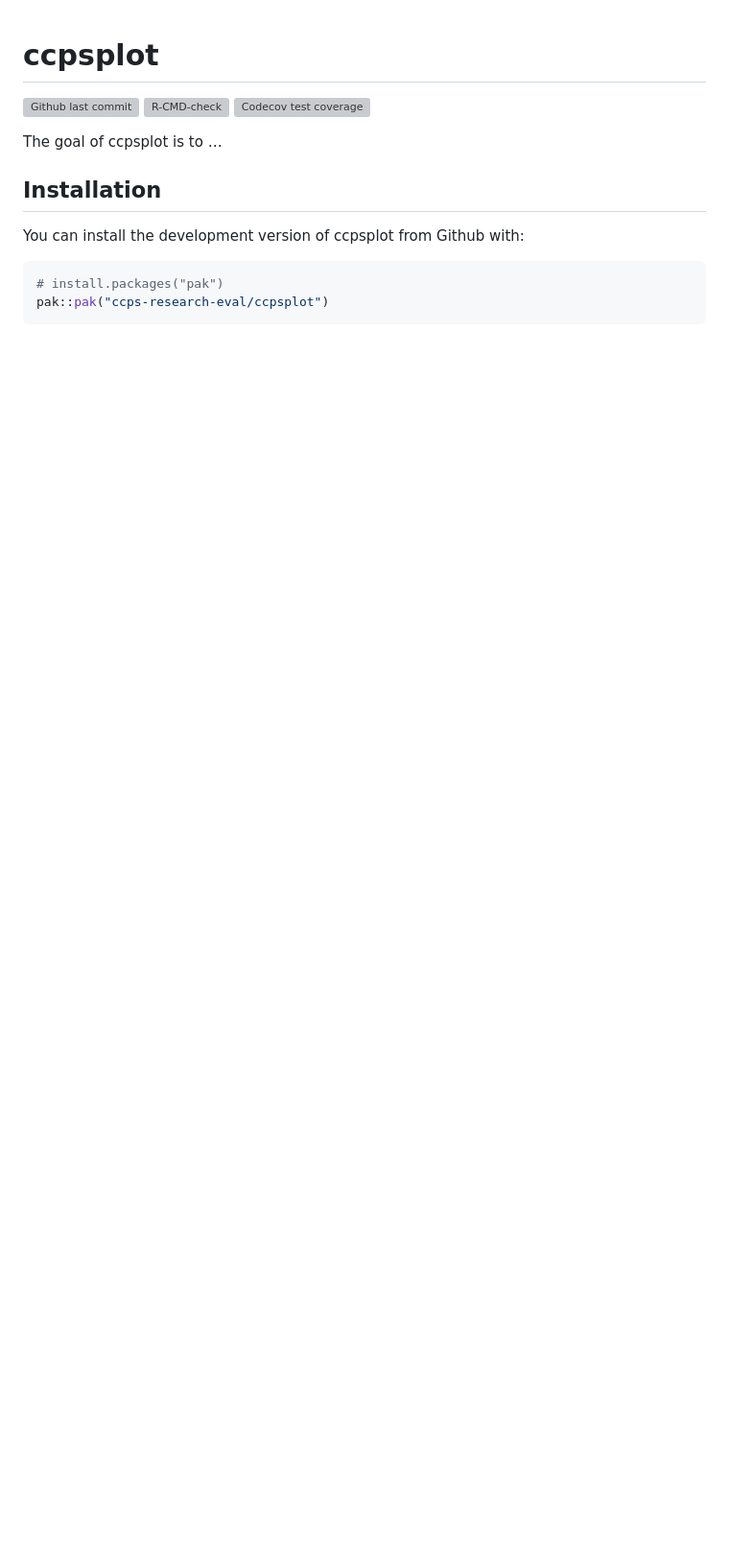
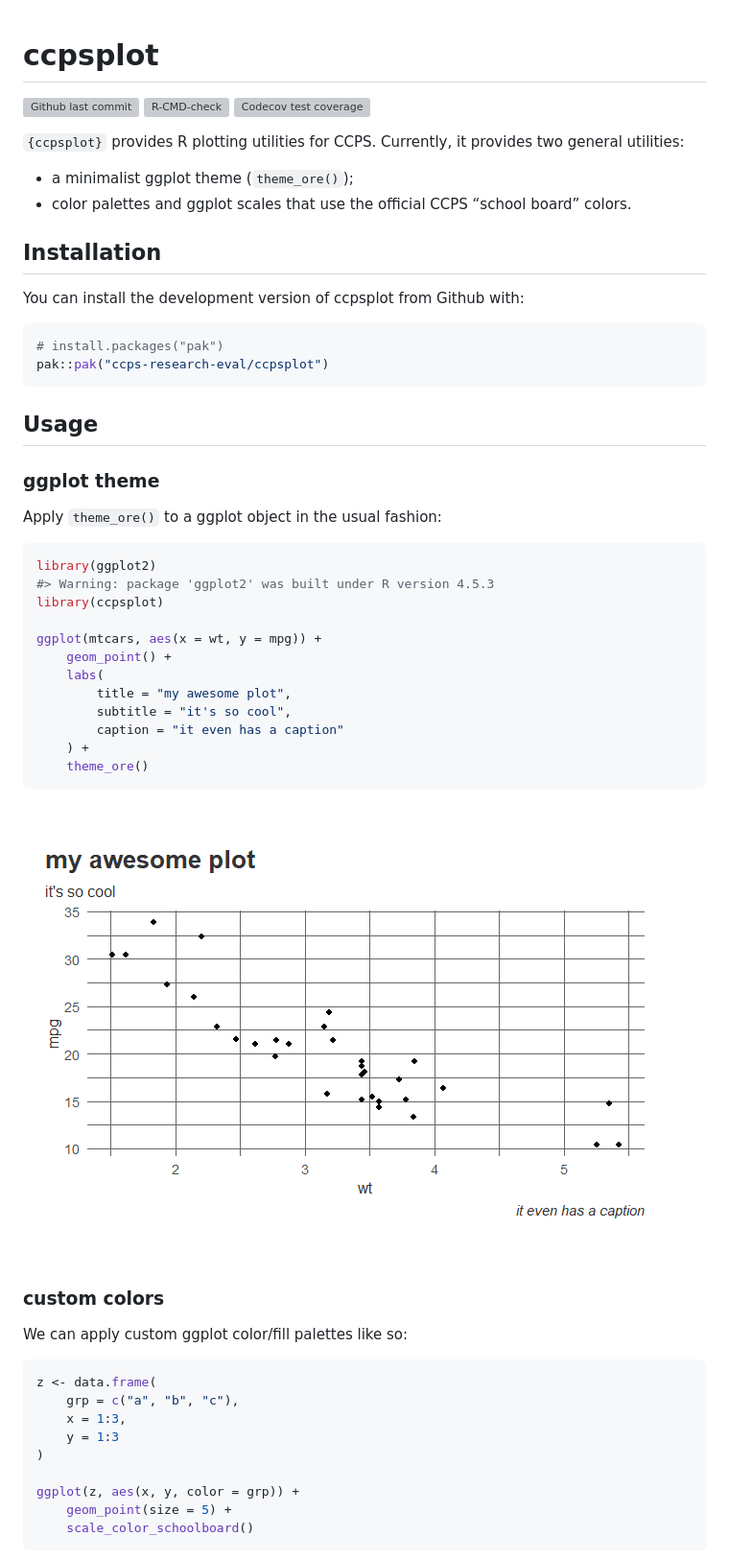
Before and after one commit to ccps-research-eval/ccpsplot, a Markdown page: README.md, the part around one of its changes. Shown at 96% size. Drawn GitHub-style; pictures changed too: man/figures/README-unnamed-chunk-2-1.png (added); blank space fills up the shorter version; grey boxes are pictures that could not be loaded.

````diff
--- a/README.md
+++ b/README.md
@@ -13,7 +13,12 @@ commit](https://img.shields.io/github/last-commit/ccps-research-eval/ccpsplot)
 coverage](https://codecov.io/gh/ccps-research-eval/ccpsplot/graph/badge.svg)](https://app.codecov.io/gh/ccps-research-eval/ccpsplot)
 <!-- badges: end -->
 
-The goal of ccpsplot is to …
+`{ccpsplot}` provides R plotting utilities for CCPS. Currently, it
+provides two general utilities:
+
+- a minimalist ggplot theme (`theme_ore()`);
+- color palettes and ggplot scales that use the official CCPS “school
+  board” colors.
 
 ## Installation
 
@@ -23,3 +28,44 @@ You can install the development version of ccpsplot from Github with:
 # install.packages("pak")
 pak::pak("ccps-research-eval/ccpsplot")
 ```
+
+## Usage
+
+### ggplot theme
+
+Apply `theme_ore()` to a ggplot object in the usual fashion:
+
+``` r
+library(ggplot2)
+#> Warning: package 'ggplot2' was built under R version 4.5.3
+library(ccpsplot)
+
+ggplot(mtcars, aes(x = wt, y = mpg)) +
+    geom_point() +
+    labs(
+        title = "my awesome plot",
+        subtitle = "it's so cool",
+        caption = "it even has a caption"
+    ) +
+    theme_ore()
+```
+
+<img src="man/figures/README-unnamed-chunk-2-1.png"
+style="width:100.0%" />
+
+### custom colors
+
+We can apply custom ggplot color/fill palettes like so:
+
+``` r
+z <- data.frame(
+    grp = c("a", "b", "c"),
+    x = 1:3,
+    y = 1:3
+)
+
+ggplot(z, aes(x, y, color = grp)) +
+    geom_point(size = 5) +
+    scale_color_schoolboard()
+```
+
````
Also changed, not shown: other parts of README.md (+11 -0 lines), man/figures/README-unnamed-chunk-3-1.png (added), man/figures/README-unnamed-chunk-4-1.png (added), 3 other files.
